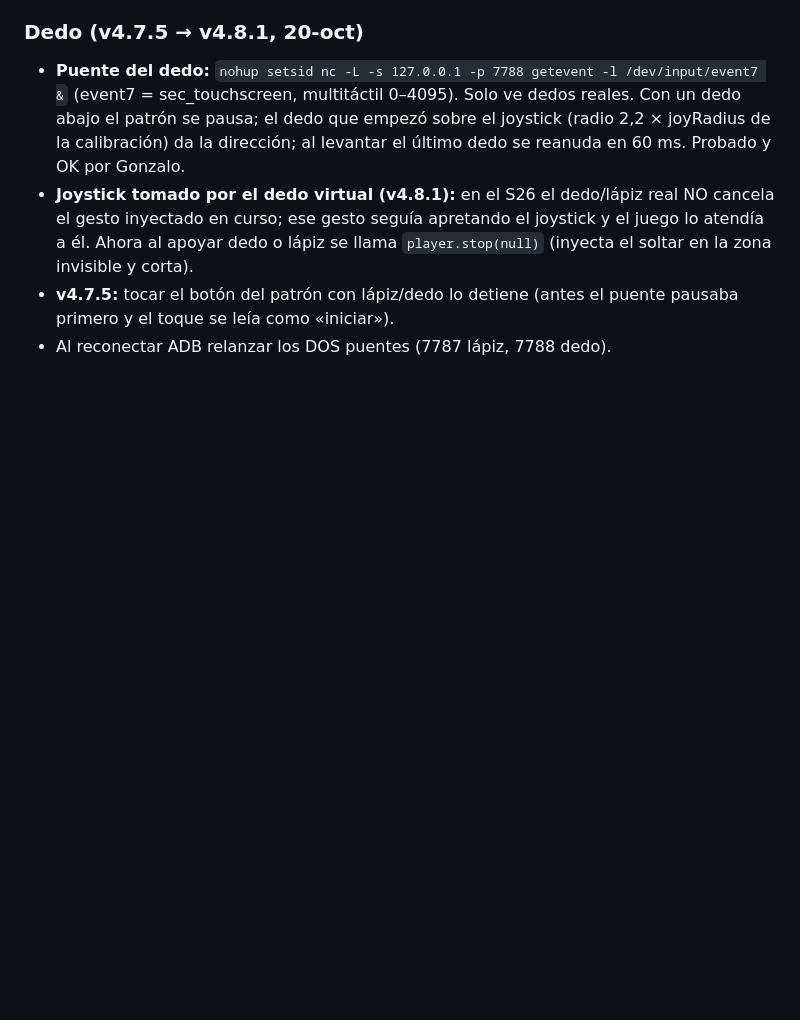
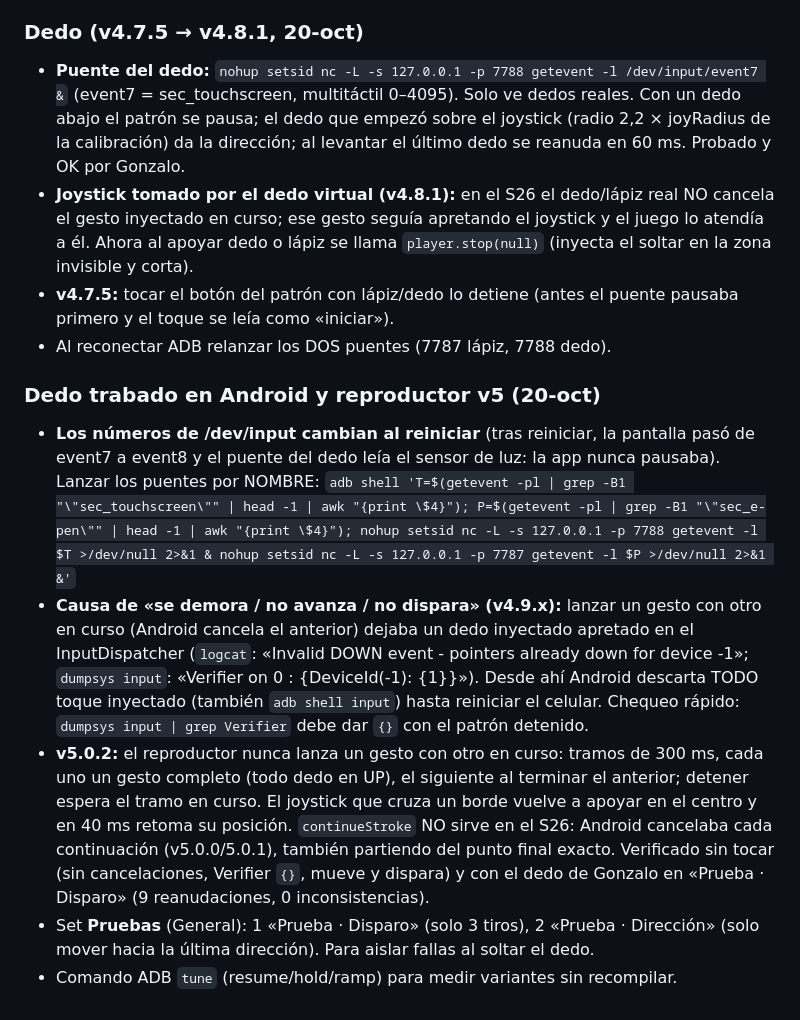
Before and after one commit to gcruzn/Claude, a Markdown page: HANDOFF.md, the part around the change. Rendered like a GitHub page; blank space fills up the shorter version.

Commit message:
HANDOFF: dedo trabado en Android, reproductor v5 y puentes por nombre
Co-Authored-By: Claude Opus 5.5 <noreply@anthropic.com>

```diff
--- a/HANDOFF.md
+++ b/HANDOFF.md
@@ -274,3 +274,25 @@ Gonzalo decidió no probarlos en Terrenos: los usa directo en partida y reporta.
 - **v4.7.5:** tocar el botón del patrón con lápiz/dedo lo detiene (antes el puente pausaba primero y
   el toque se leía como «iniciar»).
 - Al reconectar ADB relanzar los DOS puentes (7787 lápiz, 7788 dedo).
+
+### Dedo trabado en Android y reproductor v5 (20-oct)
+
+- **Los números de /dev/input cambian al reiniciar** (tras reiniciar, la pantalla pasó de event7 a
+  event8 y el puente del dedo leía el sensor de luz: la app nunca pausaba). Lanzar los puentes por
+  NOMBRE:
+  `adb shell 'T=$(getevent -pl | grep -B1 "\"sec_touchscreen\"" | head -1 | awk "{print \$4}"); P=$(getevent -pl | grep -B1 "\"sec_e-pen\"" | head -1 | awk "{print \$4}"); nohup setsid nc -L -s 127.0.0.1 -p 7788 getevent -l $T >/dev/null 2>&1 & nohup setsid nc -L -s 127.0.0.1 -p 7787 getevent -l $P >/dev/null 2>&1 &'`
+- **Causa de «se demora / no avanza / no dispara» (v4.9.x):** lanzar un gesto con otro en curso
+  (Android cancela el anterior) dejaba un dedo inyectado apretado en el InputDispatcher
+  (`logcat`: «Invalid DOWN event - pointers already down for device -1»; `dumpsys input`:
+  «Verifier on 0 : {DeviceId(-1): {1}}»). Desde ahí Android descarta TODO toque inyectado (también
+  `adb shell input`) hasta reiniciar el celular. Chequeo rápido: `dumpsys input | grep Verifier`
+  debe dar `{}` con el patrón detenido.
+- **v5.0.2:** el reproductor nunca lanza un gesto con otro en curso: tramos de 300 ms, cada uno un
+  gesto completo (todo dedo en UP), el siguiente al terminar el anterior; detener espera el tramo en
+  curso. El joystick que cruza un borde vuelve a apoyar en el centro y en 40 ms retoma su posición.
+  `continueStroke` NO sirve en el S26: Android cancelaba cada continuación (v5.0.0/5.0.1), también
+  partiendo del punto final exacto. Verificado sin tocar (sin cancelaciones, Verifier `{}`, mueve y
+  dispara) y con el dedo de Gonzalo en «Prueba · Disparo» (9 reanudaciones, 0 inconsistencias).
+- Set **Pruebas** (General): 1 «Prueba · Disparo» (solo 3 tiros), 2 «Prueba · Dirección» (solo
+  mover hacia la última dirección). Para aislar fallas al soltar el dedo.
+- Comando ADB `tune` (resume/hold/ramp) para medir variantes sin recompilar.
```
